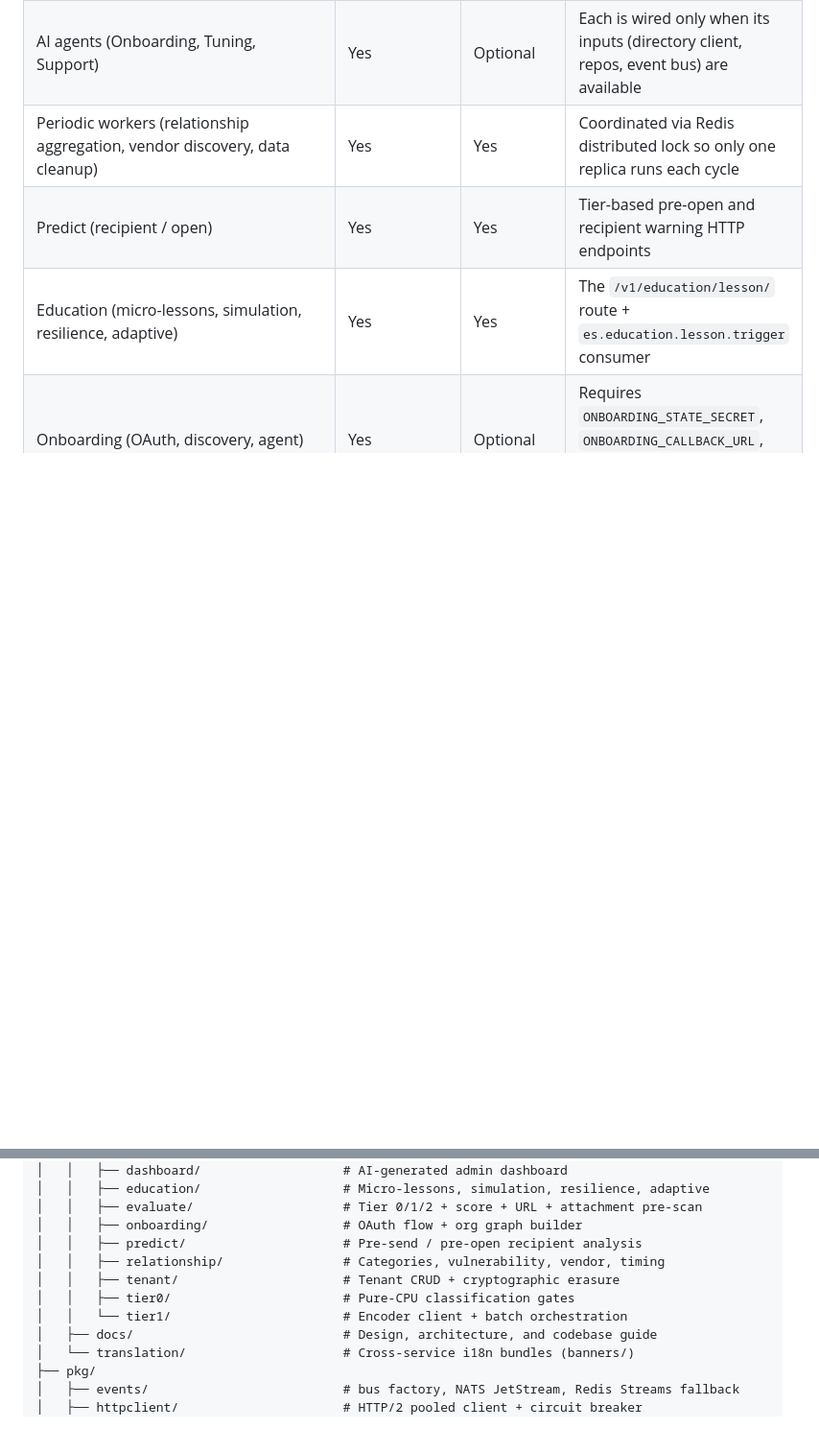
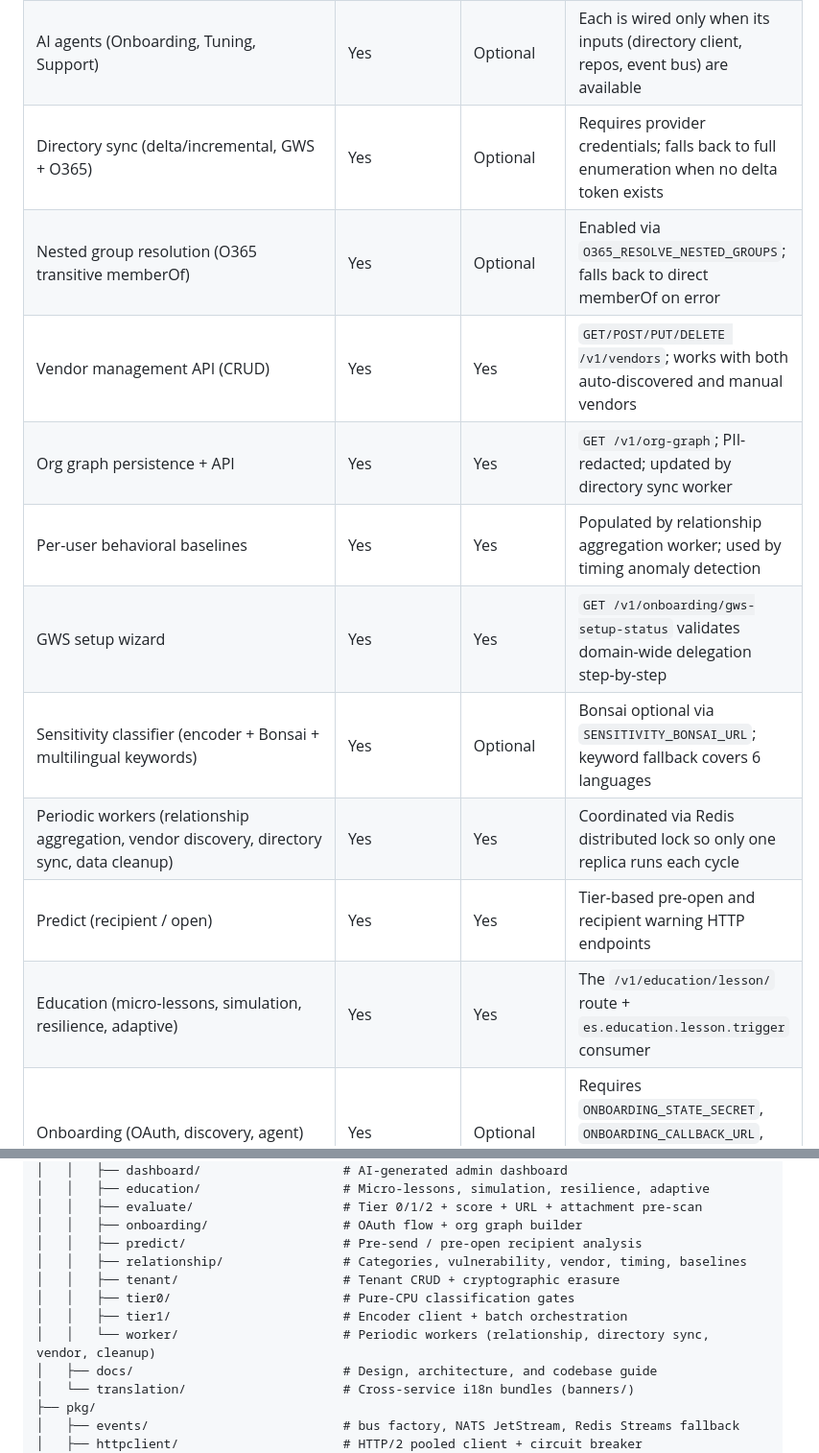
Before and after one commit to kennguy3n/sn360-es, a Markdown page: README.md, 2 parts joined by grey strips. Shown at 96% size. GitHub-like rendering; blank space fills up the shorter version.

Commit message:
docs: update README project status matrix and repo structure
- Add 7 rows for new features: directory sync, nested groups, vendor CRUD, org graph, behavioral baselines, GWS wizard, sensitivity classifier
- Update periodic workers row to include directory sync
- Fix 'Atlas-managed' → 'golang-migrate-managed' in migrations doc reference
- Fix 'encoder service skeleton' → 'encoder inference service'
- Add worker/ and update relationship/ in repo tree

```diff
--- a/README.md
+++ b/README.md
@@ -201,7 +201,14 @@ infrastructure is missing.
 | Provider-side action consumers (`es.action.{banner,label,url_rewrite,quarantine}`) | Yes | Yes | Best-effort; degrade to logging when no provider is registered for the tenant |
 | Ingestion polling (Gmail + Outlook MailboxProviders, Redis checkpoint, distributed lock) | Yes | Optional | Requires GWS / O365 credentials; the poller is not constructed when both are unset |
 | AI agents (Onboarding, Tuning, Support) | Yes | Optional | Each is wired only when its inputs (directory client, repos, event bus) are available |
-| Periodic workers (relationship aggregation, vendor discovery, data cleanup) | Yes | Yes | Coordinated via Redis distributed lock so only one replica runs each cycle |
+| Directory sync (delta/incremental, GWS + O365) | Yes | Optional | Requires provider credentials; falls back to full enumeration when no delta token exists |
+| Nested group resolution (O365 transitive memberOf) | Yes | Optional | Enabled via `O365_RESOLVE_NESTED_GROUPS`; falls back to direct memberOf on error |
+| Vendor management API (CRUD) | Yes | Yes | `GET/POST/PUT/DELETE /v1/vendors`; works with both auto-discovered and manual vendors |
+| Org graph persistence + API | Yes | Yes | `GET /v1/org-graph`; PII-redacted; updated by directory sync worker |
+| Per-user behavioral baselines | Yes | Yes | Populated by relationship aggregation worker; used by timing anomaly detection |
+| GWS setup wizard | Yes | Yes | `GET /v1/onboarding/gws-setup-status` validates domain-wide delegation step-by-step |
+| Sensitivity classifier (encoder + Bonsai + multilingual keywords) | Yes | Optional | Bonsai optional via `SENSITIVITY_BONSAI_URL`; keyword fallback covers 6 languages |
+| Periodic workers (relationship aggregation, vendor discovery, directory sync, data cleanup) | Yes | Yes | Coordinated via Redis distributed lock so only one replica runs each cycle |
 | Predict (recipient / open) | Yes | Yes | Tier-based pre-open and recipient warning HTTP endpoints |
 | Education (micro-lessons, simulation, resilience, adaptive) | Yes | Yes | The `/v1/education/lesson/` route + `es.education.lesson.trigger` consumer |
 | Onboarding (OAuth, discovery, agent) | Yes | Optional | Requires `ONBOARDING_STATE_SECRET`, `ONBOARDING_CALLBACK_URL`, and at least one provider credential (GWS or O365) |
@@ -316,10 +323,11 @@ sn360-es/
 │   │   ├── evaluate/                    # Tier 0/1/2 + score + URL + attachment pre-scan
 │   │   ├── onboarding/                  # OAuth flow + org graph builder
 │   │   ├── predict/                     # Pre-send / pre-open recipient analysis
-│   │   ├── relationship/                # Categories, vulnerability, vendor, timing
+│   │   ├── relationship/                # Categories, vulnerability, vendor, timing, baselines
 │   │   ├── tenant/                      # Tenant CRUD + cryptographic erasure
 │   │   ├── tier0/                       # Pure-CPU classification gates
-│   │   └── tier1/                       # Encoder client + batch orchestration
+│   │   ├── tier1/                       # Encoder client + batch orchestration
+│   │   └── worker/                      # Periodic workers (relationship, directory sync, vendor, cleanup)
 │   ├── docs/                            # Design, architecture, and codebase guide
 │   └── translation/                     # Cross-service i18n bundles (banners/)
 ├── pkg/
```
Also changed, not shown: other parts of README.md (+2 -2 lines).
